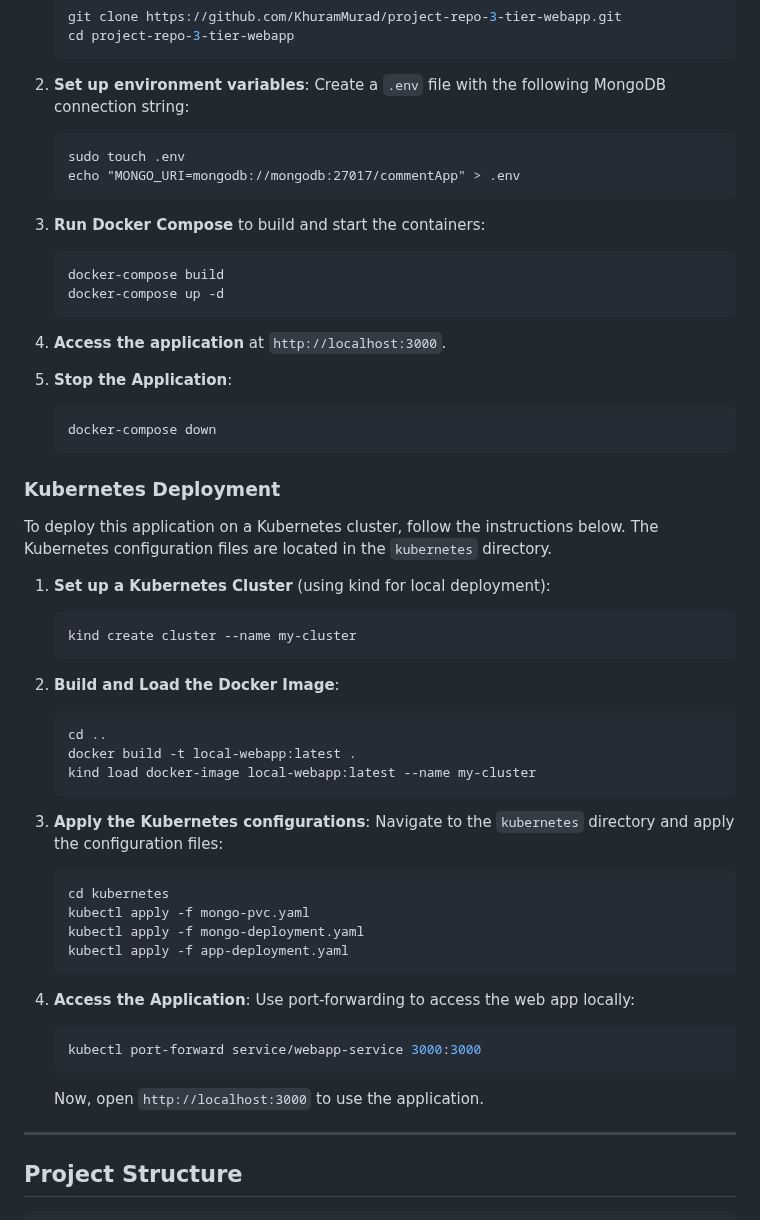
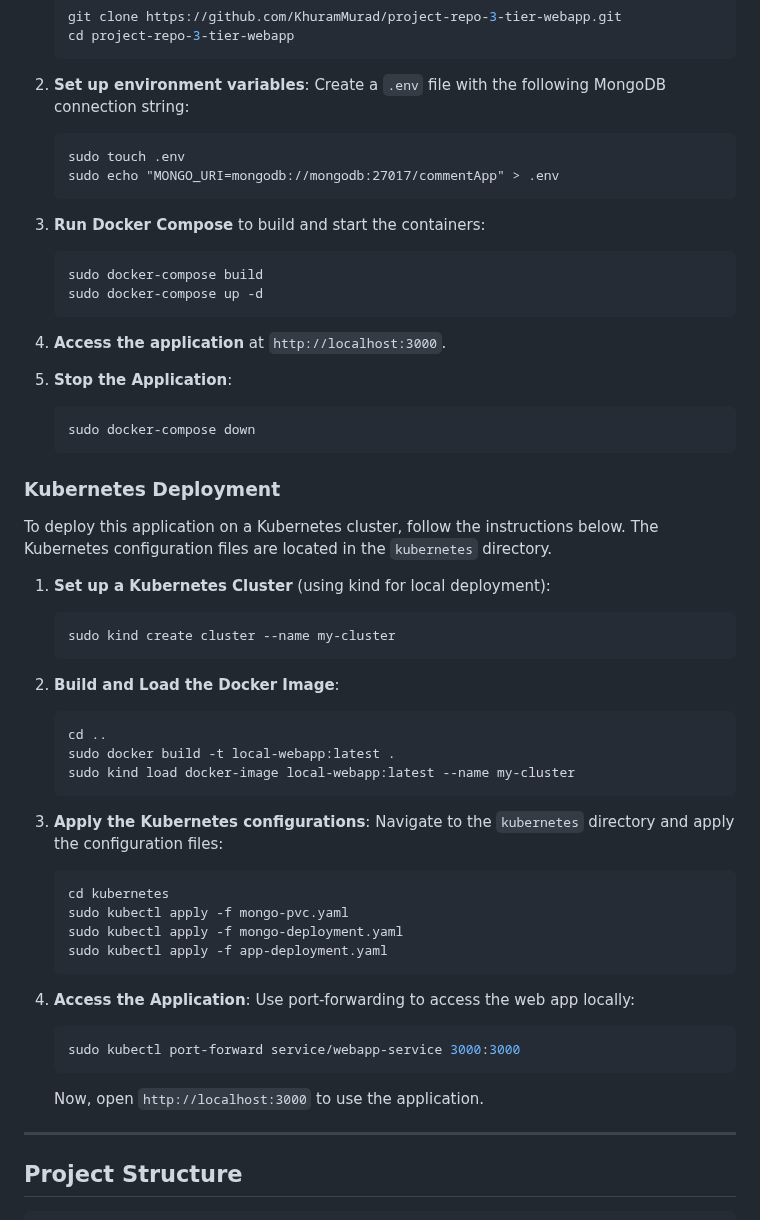
Before and after one commit to KhuramMurad/project-repo-3-tier-webapp, a Markdown page: README.md, the part around the change. GitHub-like rendering.

````diff
--- a/README.md
+++ b/README.md
@@ -42,20 +42,20 @@ To run this application using Docker, follow these steps:
 2. **Set up environment variables**: Create a `.env` file with the following MongoDB connection string:
    ```plaintext
    sudo touch .env
-   echo "MONGO_URI=mongodb://mongodb:27017/commentApp" > .env
+   sudo echo "MONGO_URI=mongodb://mongodb:27017/commentApp" > .env
    ```
 
 3. **Run Docker Compose** to build and start the containers:
    ```bash
-   docker-compose build
-   docker-compose up -d
+   sudo docker-compose build
+   sudo docker-compose up -d
    ```
 
 4. **Access the application** at `http://localhost:3000`.
 
 5. **Stop the Application**:
    ```bash
-   docker-compose down
+   sudo docker-compose down
    ```
 
 ### Kubernetes Deployment
@@ -64,31 +64,31 @@ To deploy this application on a Kubernetes cluster, follow the instructions belo
 
 1. **Set up a Kubernetes Cluster** (using kind for local deployment):
    ```bash
-   kind create cluster --name my-cluster
+   sudo kind create cluster --name my-cluster
    ```
 
 2. **Build and Load the Docker Image**:
    ```bash
    cd ..
-   docker build -t local-webapp:latest .
-   kind load docker-image local-webapp:latest --name my-cluster
+   sudo docker build -t local-webapp:latest .
+   sudo kind load docker-image local-webapp:latest --name my-cluster
    ```
 
 3. **Apply the Kubernetes configurations**:
    Navigate to the `kubernetes` directory and apply the configuration files:
    ```bash
    cd kubernetes
-   kubectl apply -f mongo-pvc.yaml
-   kubectl apply -f mongo-deployment.yaml
-   kubectl apply -f app-deployment.yaml
+   sudo kubectl apply -f mongo-pvc.yaml
+   sudo kubectl apply -f mongo-deployment.yaml
+   sudo kubectl apply -f app-deployment.yaml
    ```
 
 4. **Access the Application**:
    Use port-forwarding to access the web app locally:
    ```bash
-   kubectl port-forward service/webapp-service 3000:3000
+   sudo kubectl port-forward service/webapp-service 3000:3000
    ```
-   Now, open `http://localhost:3000` to use the application.
+   Now, open ```http://localhost:3000``` to use the application.
 
 ---
 
````
